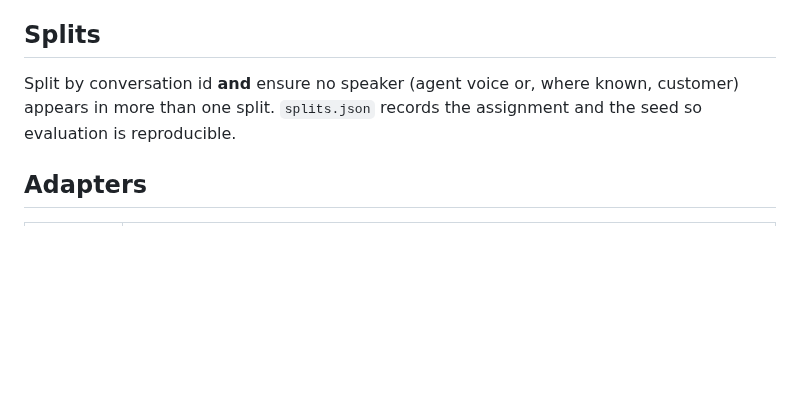
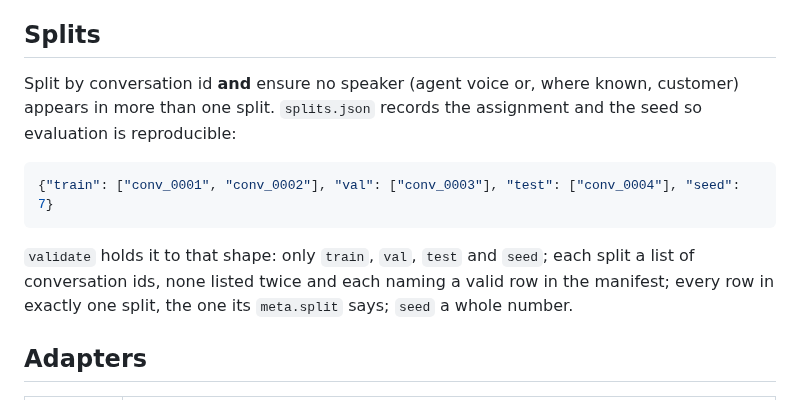
Before and after one commit to vakforge-ai/vakforge, a Markdown page: docs/DATA_FORMAT.md, the part around the change. GitHub-like rendering; blank space fills up the shorter version.

Commit message:
docs(data-format): spell out the splits.json shape validate enforces
validate checks splits.json strictly now, but neither the format doc nor
the skill reference said what the file looks like, so anyone writing one,
including an agent following the skill, had to guess and then fail
validate. Both now give the shape and the rules.

````diff
--- a/docs/DATA_FORMAT.md
+++ b/docs/DATA_FORMAT.md
@@ -150,7 +150,13 @@ Synthetic rows are exempt from the redaction rules because they contain no real
 
 ## Splits
 
-Split by conversation id **and** ensure no speaker (agent voice or, where known, customer) appears in more than one split. `splits.json` records the assignment and the seed so evaluation is reproducible.
+Split by conversation id **and** ensure no speaker (agent voice or, where known, customer) appears in more than one split. `splits.json` records the assignment and the seed so evaluation is reproducible:
+
+```json
+{"train": ["conv_0001", "conv_0002"], "val": ["conv_0003"], "test": ["conv_0004"], "seed": 7}
+```
+
+`validate` holds it to that shape: only `train`, `val`, `test` and `seed`; each split a list of conversation ids, none listed twice and each naming a valid row in the manifest; every row in exactly one split, the one its `meta.split` says; `seed` a whole number.
 
 ## Adapters
 
````
Also changed, not shown: 1 other file.
